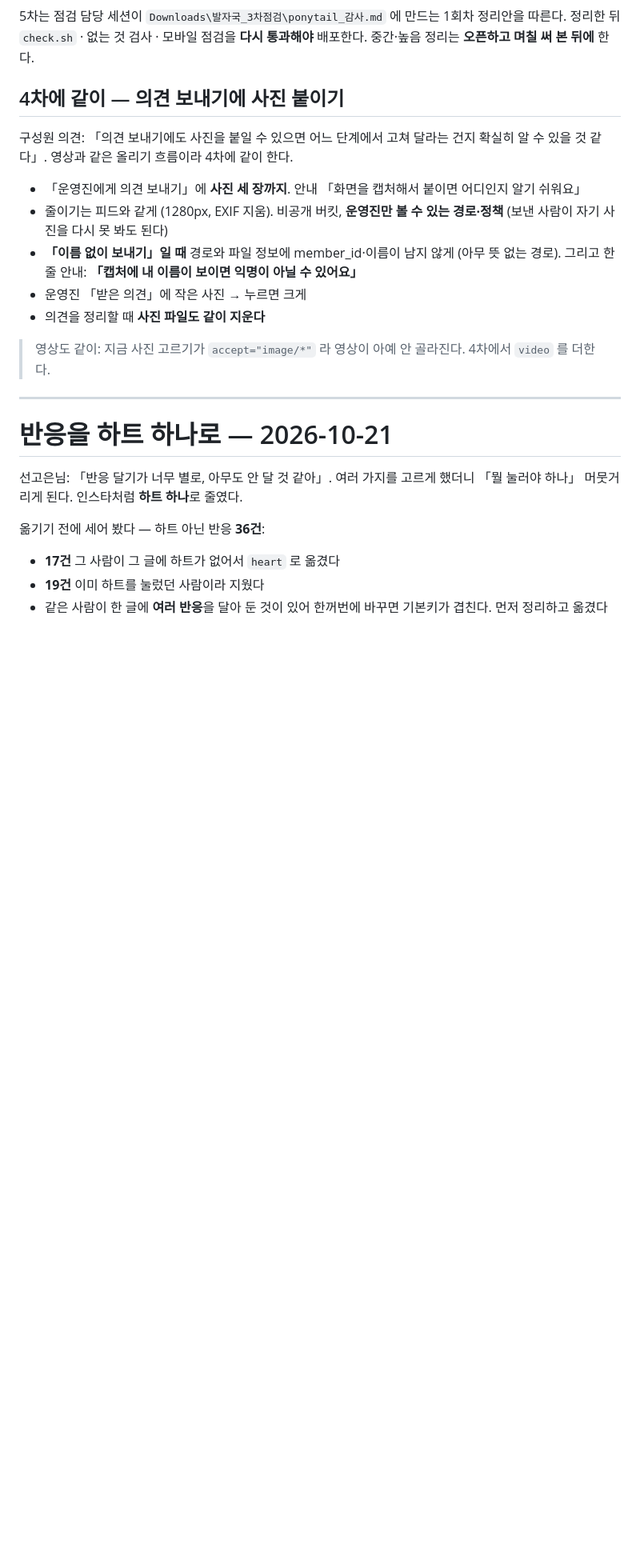
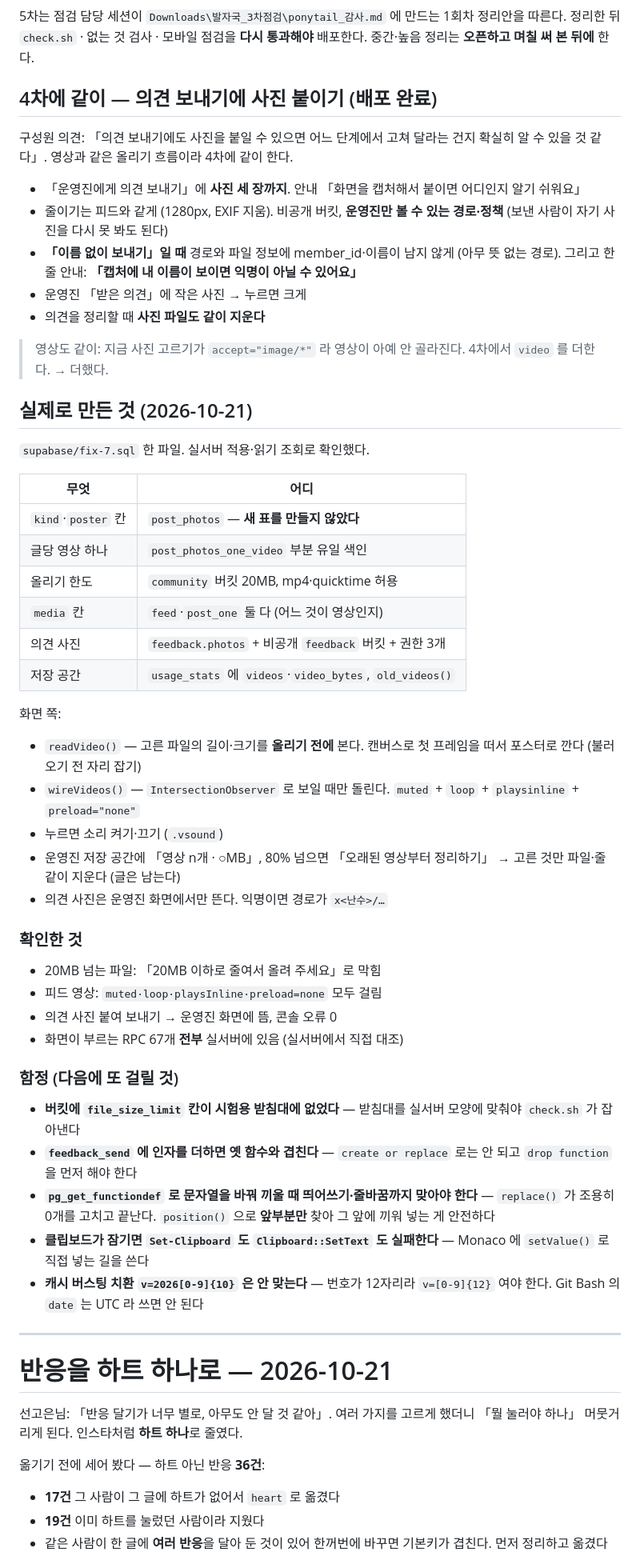
Before and after one commit to ggong162212-commits/baljaguk, a Markdown page: SPEC.md, the part around one of its changes. Shown at 80% size. Drawn GitHub-style; blank space fills up the shorter version.

Commit message:
SPEC — 4차 결과와 함정 적기
Co-Authored-By: Claude Opus 5 <noreply@anthropic.com>
Claude-Session: https://claude.ai/code/session_018u1SEpj5LVn1ZWG1hH9YbN

```diff
--- a/SPEC.md
+++ b/SPEC.md
@@ -1316,7 +1316,7 @@ Pro($25/월) 로 올릴지는 **선고은님이 정한다.**
 모바일 점검을 **다시 통과해야** 배포한다.
 중간·높음 정리는 **오픈하고 며칠 써 본 뒤에** 한다.
 
-## 4차에 같이 — 의견 보내기에 사진 붙이기
+## 4차에 같이 — 의견 보내기에 사진 붙이기 (배포 완료)
 
 구성원 의견: 「의견 보내기에도 사진을 붙일 수 있으면 어느 단계에서
 고쳐 달라는 건지 확실히 알 수 있을 것 같다」. 영상과 같은 올리기 흐름이라
@@ -1333,7 +1333,50 @@ Pro($25/월) 로 올릴지는 **선고은님이 정한다.**
 - 의견을 정리할 때 **사진 파일도 같이 지운다**
 
 > 영상도 같이: 지금 사진 고르기가 `accept="image/*"` 라 영상이
-> 아예 안 골라진다. 4차에서 `video` 를 더한다.
+> 아예 안 골라진다. 4차에서 `video` 를 더한다. → 더했다.
+
+## 실제로 만든 것 (2026-10-21)
+
+`supabase/fix-7.sql` 한 파일. 실서버 적용·읽기 조회로 확인했다.
+
+| 무엇 | 어디 |
+|---|---|
+| `kind`·`poster` 칸 | `post_photos` — **새 표를 만들지 않았다** |
+| 글당 영상 하나 | `post_photos_one_video` 부분 유일 색인 |
+| 올리기 한도 | `community` 버킷 20MB, mp4·quicktime 허용 |
+| `media` 칸 | `feed`·`post_one` 둘 다 (어느 것이 영상인지) |
+| 의견 사진 | `feedback.photos` + 비공개 `feedback` 버킷 + 권한 3개 |
+| 저장 공간 | `usage_stats` 에 `videos`·`video_bytes`, `old_videos()` |
+
+화면 쪽:
+
+- `readVideo()` — 고른 파일의 길이·크기를 **올리기 전에** 본다.
+  캔버스로 첫 프레임을 떠서 포스터로 깐다 (불러오기 전 자리 잡기)
+- `wireVideos()` — `IntersectionObserver` 로 보일 때만 돌린다.
+  `muted` + `loop` + `playsinline` + `preload="none"`
+- 누르면 소리 켜기·끄기 (`.vsound`)
+- 운영진 저장 공간에 「영상 n개 · ○MB」, 80% 넘으면
+  「오래된 영상부터 정리하기」 → 고른 것만 파일·줄 같이 지운다 (글은 남는다)
+- 의견 사진은 운영진 화면에서만 뜬다. 익명이면 경로가 `x<난수>/…`
+
+### 확인한 것
+- 20MB 넘는 파일: 「20MB 이하로 줄여서 올려 주세요」로 막힘
+- 피드 영상: `muted·loop·playsInline·preload=none` 모두 걸림
+- 의견 사진 붙여 보내기 → 운영진 화면에 뜸, 콘솔 오류 0
+- 화면이 부르는 RPC 67개 **전부** 실서버에 있음 (실서버에서 직접 대조)
+
+### 함정 (다음에 또 걸릴 것)
+- **버킷에 `file_size_limit` 칸이 시험용 받침대에 없었다** — 받침대를 실서버
+  모양에 맞춰야 `check.sh` 가 잡아낸다
+- **`feedback_send` 에 인자를 더하면 옛 함수와 겹친다** —
+  `create or replace` 로는 안 되고 `drop function` 을 먼저 해야 한다
+- **`pg_get_functiondef` 로 문자열을 바꿔 끼울 때 띄어쓰기·줄바꿈까지 맞아야
+  한다** — `replace()` 가 조용히 0개를 고치고 끝난다.
+  `position()` 으로 **앞부분만** 찾아 그 앞에 끼워 넣는 게 안전하다
+- **클립보드가 잠기면 `Set-Clipboard` 도 `Clipboard::SetText` 도 실패한다** —
+  Monaco 에 `setValue()` 로 직접 넣는 길을 쓴다
+- **캐시 버스팅 치환 `v=2026[0-9]{10}` 은 안 맞는다** — 번호가 12자리라
+  `v=[0-9]{12}` 여야 한다. Git Bash 의 `date` 는 UTC 라 쓰면 안 된다
 
 ---
 
```
Also changed, not shown: other parts of SPEC.md (+1 -1 lines).
